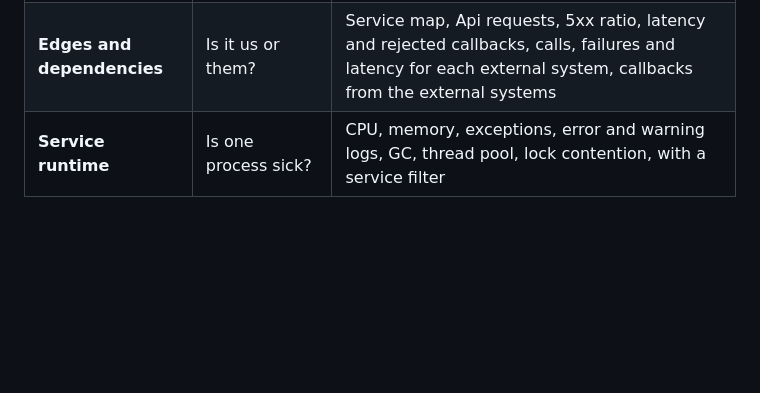
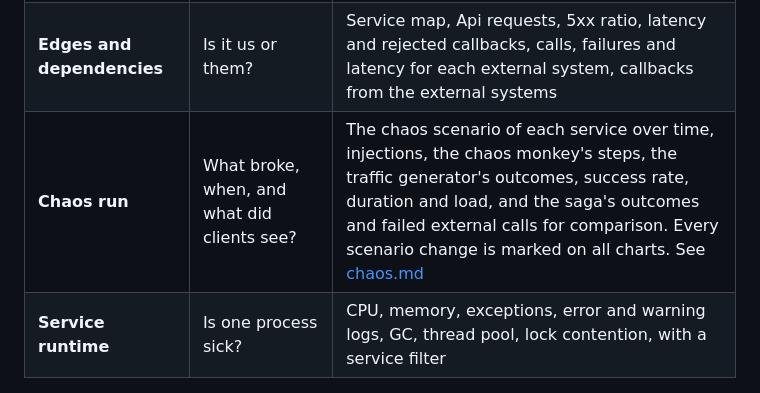
Before and after one commit to hbiarge/Estimations, a Markdown page: docs/observability.md, the part around the change. Rendered like a GitHub page; blank space fills up the shorter version.

```diff
--- a/docs/observability.md
+++ b/docs/observability.md
@@ -48,6 +48,7 @@ Open them in Grafana under **Dashboards > Estimations**.
 | **Case flow** | Where do cases slow down or fail? | Outcomes, failure reasons and image results, time spent in each state, cases running per state, wait timeouts, recent case traces and the logs of one case (paste its ticket in **Case number**) |
 | **Messaging** | Are messages flowing, or piling up? | Error-queue depth, messages waiting and being handled per queue, queues without consumers, broker throughput and redeliveries, messages handled per service and type, time waiting in the queue, handler duration and failures |
 | **Edges and dependencies** | Is it us or them? | Service map, Api requests, 5xx ratio, latency and rejected callbacks, calls, failures and latency for each external system, callbacks from the external systems |
+| **Chaos run** | What broke, when, and what did clients see? | The chaos scenario of each service over time, injections, the chaos monkey's steps, the traffic generator's outcomes, success rate, duration and load, and the saga's outcomes and failed external calls for comparison. Every scenario change is marked on all charts. See [chaos.md](chaos.md) |
 | **Service runtime** | Is one process sick? | CPU, memory, exceptions, error and warning logs, GC, thread pool, lock contention, with a service filter |
 
 ## Alert rules
```
Also changed, not shown: docs/chaos.md (+9 -1 lines), docs/traffic.md (+2 -0 lines), docs/images/chaos-run-dashboard.jpg (added), 3 other files.
